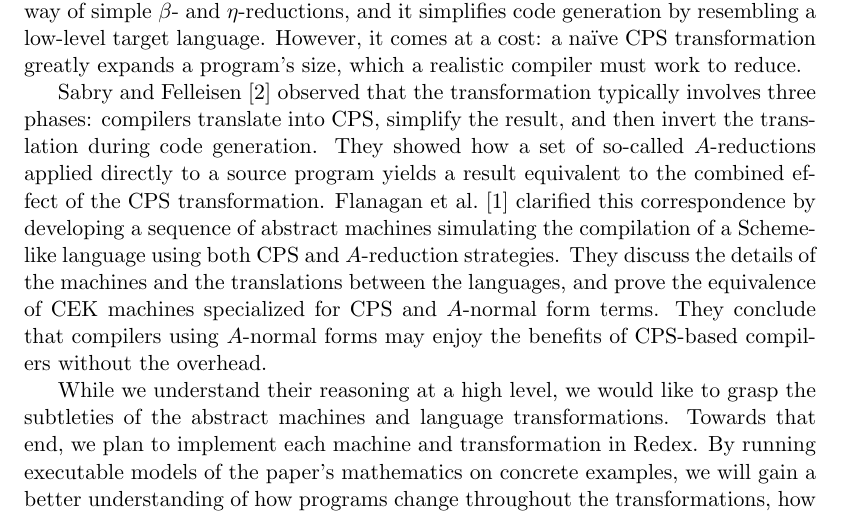
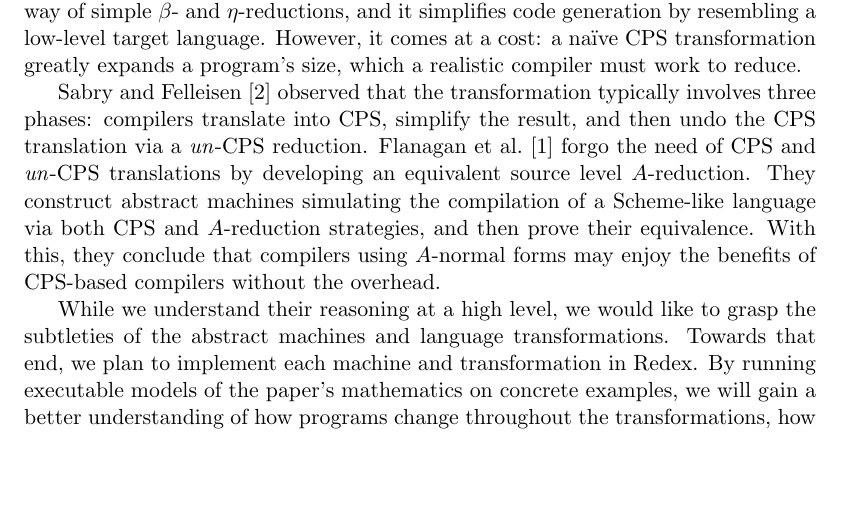
Before and after one commit to esilkensen/cwc, a LaTeX document (docs/proposal.tex): part of the page, cut so that both start at the same text, the shorter picture padded with empty space. Compiled offline with pdfLaTeX.

Commit message:
An attempt to fix misunderstanding in Sabry paper

```diff
--- a/docs/proposal.tex
+++ b/docs/proposal.tex
@@ -38,18 +43,19 @@ However, it comes at a cost: a na\"{\i}ve CPS transformation greatly expands a
 program's size, which a realistic compiler must work to reduce.
 
 \citet{Sabry:1992zr} observed that the transformation typically involves three
-phases: compilers translate into CPS, simplify the result, and then invert the
-translation during code generation. They showed how a set of so-called
-$A$-reductions applied directly to a source program yields a result equivalent
-to the combined effect of the CPS transformation.
-% TODO: make 'both' below less ambiguous
-\citet{Flanagan:1993fk} clarified this correspondence by developing a sequence
-of abstract machines simulating the compilation of a Scheme-like language using
-both CPS and $A$-reduction strategies.  They discuss the details of the
-machines and the translations between the languages, and prove the equivalence
-of CEK machines specialized for CPS and $A$-normal form terms.  They conclude
-that compilers using $A$-normal forms may enjoy the benefits of CPS-based
-compilers without the overhead.
+phases: compilers translate into CPS, simplify the result, and then undo the
+CPS translation via a \textit{un}-CPS reduction.
+%They showed how a set of so-called $A$-reductions applied directly to a source
+%program yields a result equivalent to the combined effect of the CPS
+%transformation. \citet{Flanagan:1993fk} clarified this correspondence by
+%developing a sequence of abstract machines simulating the compilation of a
+%Scheme-like language using both CPS and $A$-reduction strategies.
+\citet{Flanagan:1993fk} forgo the need of CPS and \textit{un}-CPS translations
+by developing an equivalent source level $A$-reduction. They construct abstract
+machines simulating the compilation of a Scheme-like language via both CPS and
+$A$-reduction strategies, and then prove their equivalence. With this, they
+conclude that compilers using $A$-normal forms may enjoy the benefits of
+CPS-based compilers without the overhead.
 
 % (2) State which aspects of the paper you would like to understand in depth.
 % (3) Explain which tools (Redex and otherwise) you wish to use to model the
```
Also changed, not shown: docs/proposal.tex (5 more changed lines).
